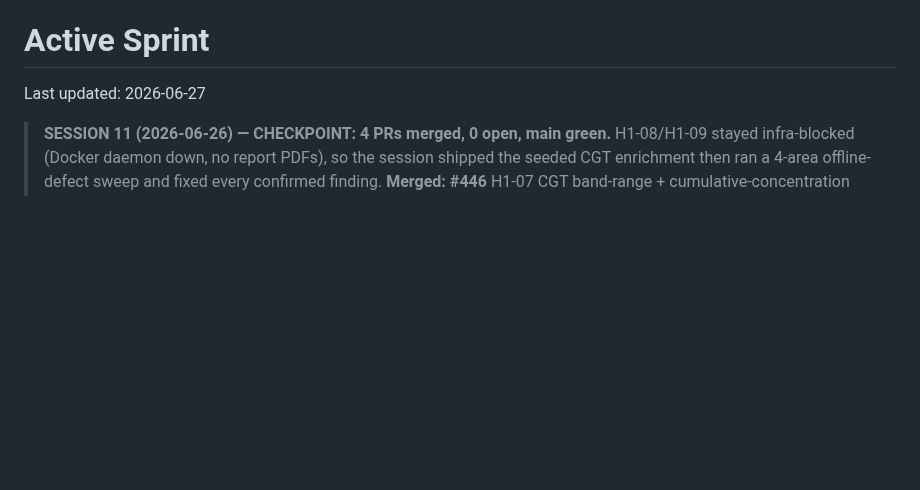
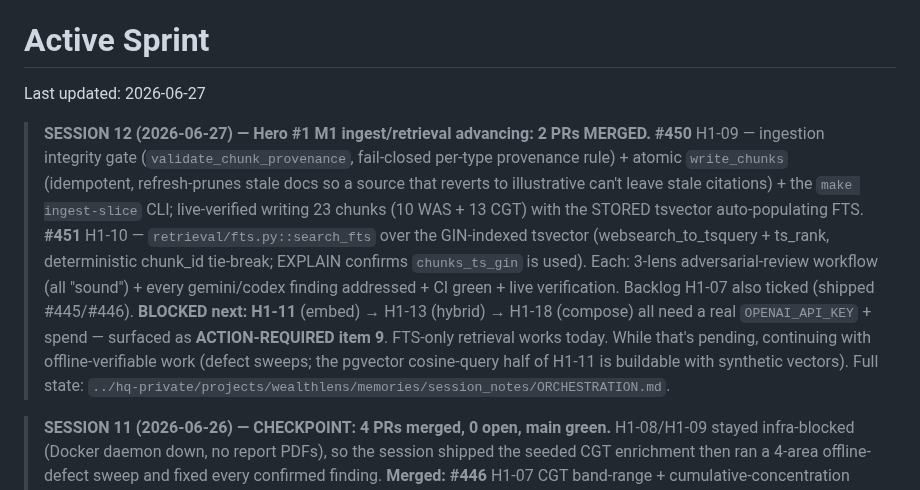
Before and after one commit to Chris0Jeky/wealthlens-hq, a Markdown page: tasks/active-sprint.md, the part around the change. GitHub-like rendering; blank space fills up the shorter version.

```diff
--- a/tasks/active-sprint.md
+++ b/tasks/active-sprint.md
@@ -1,6 +1,22 @@
 # Active Sprint
 
 Last updated: 2026-06-27
+
+> **SESSION 12 (2026-06-27) — Hero #1 M1 ingest/retrieval advancing: 2 PRs MERGED.**
+> **#450** H1-09 — ingestion integrity gate (`validate_chunk_provenance`, fail-closed
+> per-type provenance rule) + atomic `write_chunks` (idempotent, refresh-prunes stale
+> docs so a source that reverts to illustrative can't leave stale citations) + the
+> `make ingest-slice` CLI; live-verified writing 23 chunks (10 WAS + 13 CGT) with the
+> STORED tsvector auto-populating FTS. **#451** H1-10 — `retrieval/fts.py::search_fts`
+> over the GIN-indexed tsvector (websearch_to_tsquery + ts_rank, deterministic
+> chunk_id tie-break; EXPLAIN confirms `chunks_ts_gin` is used). Each: 3-lens
+> adversarial-review workflow (all "sound") + every gemini/codex finding addressed +
+> CI green + live verification. Backlog H1-07 also ticked (shipped #445/#446).
+> **BLOCKED next:** **H1-11** (embed) → H1-13 (hybrid) → H1-18 (compose) all need a
+> real `OPENAI_API_KEY` + spend — surfaced as **ACTION-REQUIRED item 9**. FTS-only
+> retrieval works today. While that's pending, continuing with offline-verifiable work
+> (defect sweeps; the pgvector cosine-query half of H1-11 is buildable with synthetic
+> vectors). Full state: `../hq-private/projects/wealthlens/memories/session_notes/ORCHESTRATION.md`.
 
 > **SESSION 11 (2026-06-26) — CHECKPOINT: 4 PRs merged, 0 open, main green.**
 > H1-08/H1-09 stayed infra-blocked (Docker daemon down, no report PDFs), so the
```
Also changed, not shown: tasks/ACTION-REQUIRED.md (+9 -1 lines), tasks/hero1-backlog.md (+5 -5 lines).
